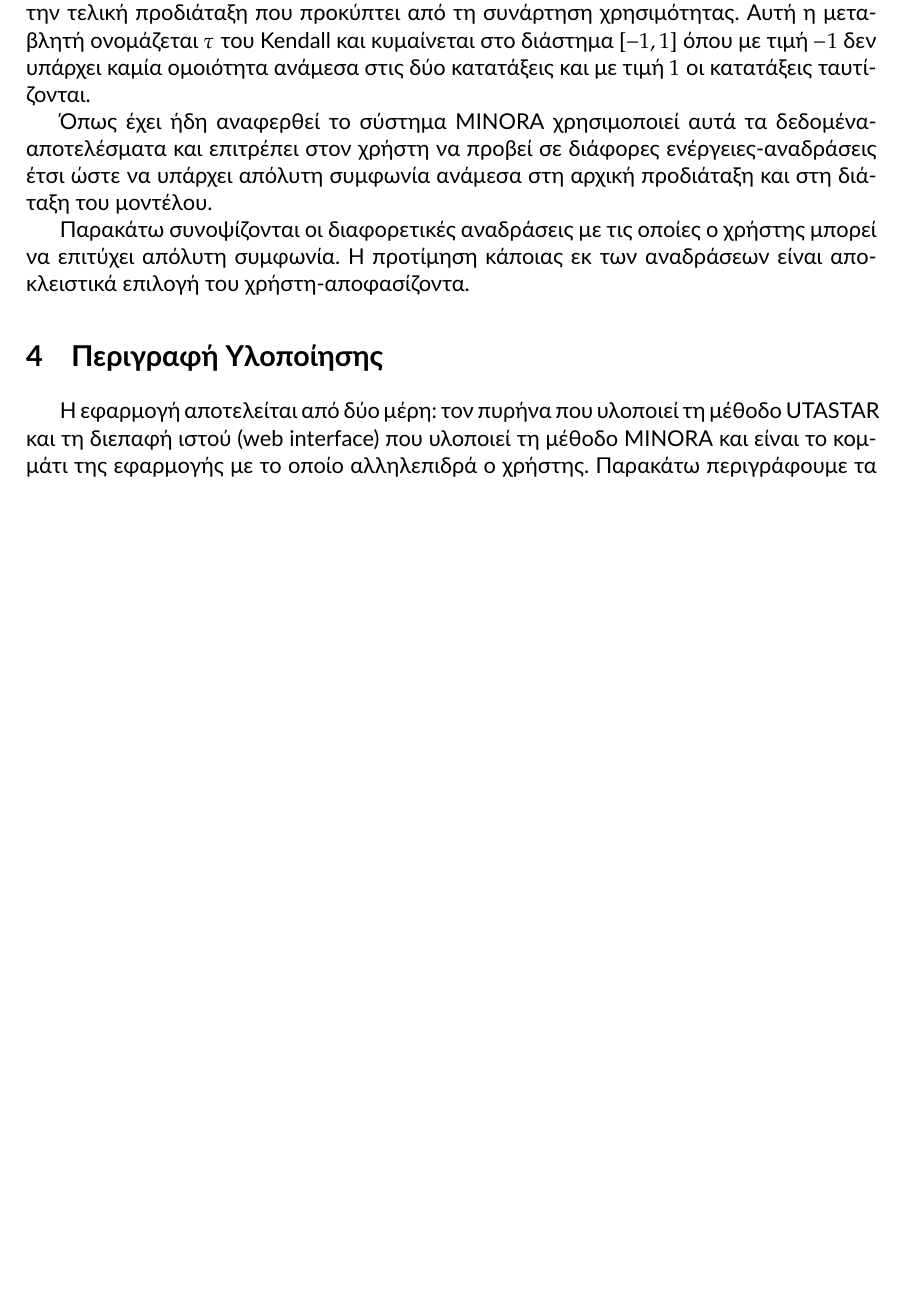
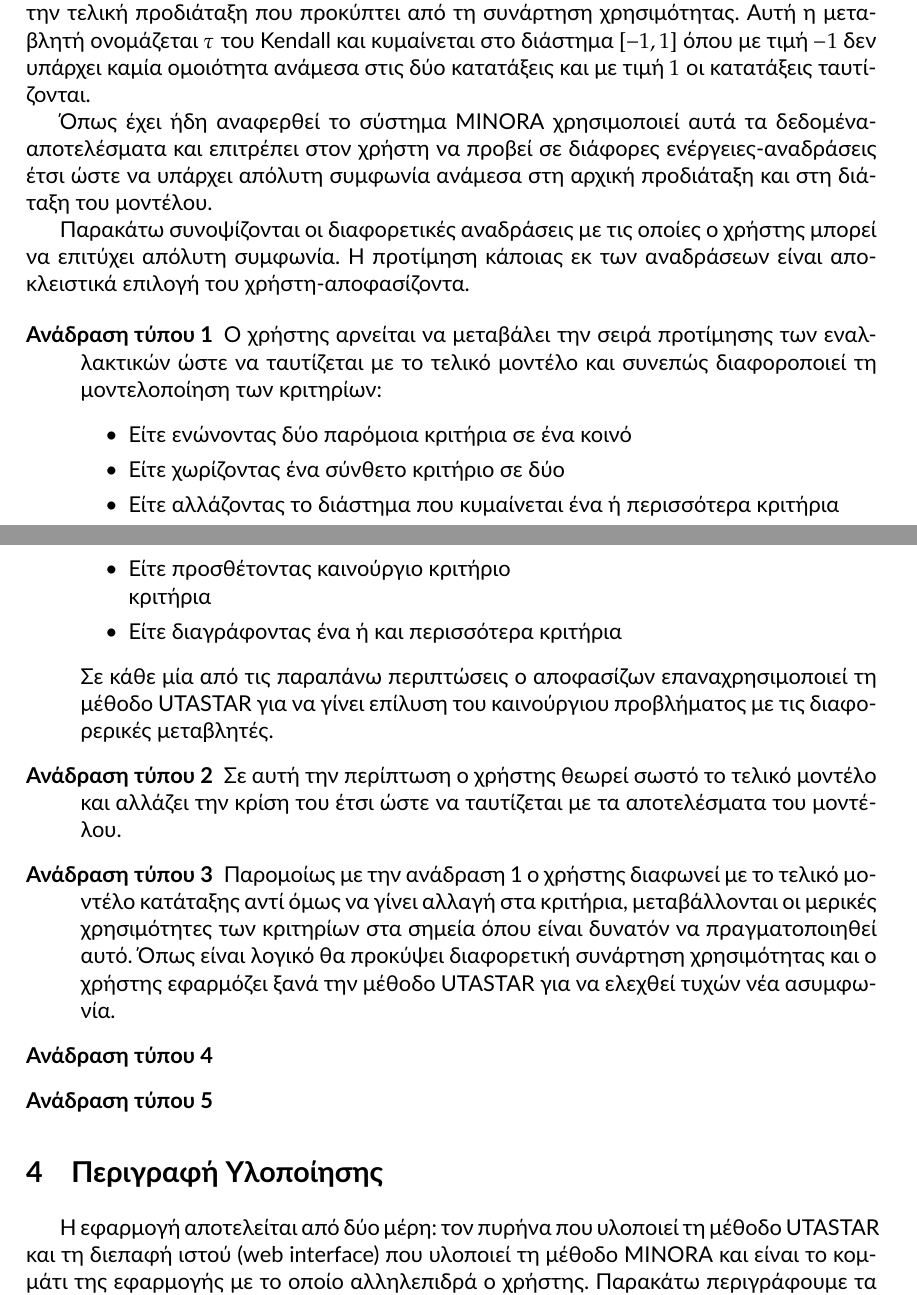
Before and after one commit to quu7/bluehunt, a LaTeX paper (report/report.tex): part of page 8 of 16 before the commit and two parts of pages 8 and 9 of 17 after it, the two joined at a grey line, cut so that both start at the same text, the shorter picture padded with empty space. Compiled offline with XeLaTeX.

Commit message:
Add Minora Theory v2

```diff
--- a/report/report.tex
+++ b/report/report.tex
@@ -258,6 +258,25 @@
 
 Παρακάτω συνοψίζονται οι διαφορετικές αναδράσεις με τις οποίες ο χρήστης μπορεί να επιτύχει απόλυτη συμφωνία. Η προτίμηση κάποιας εκ των αναδράσεων είναι αποκλειστικά επιλογή του χρήστη-αποφασίζοντα.
 
+\begin{description}
+	\item[Ανάδραση τύπου 1]
+	Ο χρήστης αρνείται να μεταβάλει την σειρά προτίμησης των εναλλακτικών ώστε να ταυτίζεται με το τελικό μοντέλο και συνεπώς διαφοροποιεί τη μοντελοποίηση των κριτηρίων:
+	\begin{itemize}
+		\item Είτε ενώνοντας δύο παρόμοια κριτήρια σε ένα κοινό
+		\item Είτε χωρίζοντας ένα σύνθετο κριτήριο σε δύο
+		\item Είτε αλλάζοντας το διάστημα που κυμαίνεται ένα ή περισσότερα κριτήρια
+		\item Είτε προσθέτοντας καινούργιο κριτήριο\\κριτήρια
+		\item Είτε διαγράφοντας ένα ή και περισσότερα κριτήρια
+	\end{itemize}
+	Σε κάθε μία από τις παραπάνω περιπτώσεις ο αποφασίζων επαναχρησιμοποιεί τη μέθοδο UTASTAR για να γίνει επίλυση του καινούργιου προβλήματος με τις διαφορερικές μεταβλητές.
+	\item[Ανάδραση τύπου 2]
+	Σε αυτή την περίπτωση ο χρήστης θεωρεί σωστό το τελικό μοντέλο και αλλάζει την κρίση του έτσι ώστε να ταυτίζεται με τα αποτελέσματα του μοντέλου.
+	\item[Ανάδραση τύπου 3]
+	Παρομοίως με την ανάδραση 1 ο χρήστης διαφωνεί με το τελικό μοντέλο κατάταξης αντί όμως να γίνει αλλαγή στα κριτήρια, μεταβάλλονται οι μερικές χρησιμότητες των κριτηρίων στα σημεία όπου είναι δυνατόν να πραγματοποιηθεί αυτό. Όπως είναι λογικό θα προκύψει διαφορετική συνάρτηση χρησιμότητας και ο χρήστης εφαρμόζει ξανά την μέθοδο UTASTAR για να ελεχθεί τυχών νέα ασυμφωνία.
+	\item[Ανάδραση τύπου 4]
+	\item[Ανάδραση τύπου 5]
+\end{description}
+
 \section{Περιγραφή Υλοποίησης}
 \label{sec:implementation}
 Η εφαρμογή αποτελείται από δύο μέρη: τον πυρήνα που υλοποιεί τη μέθοδο UTASTAR και τη διεπαφή ιστού (web interface) που υλοποιεί τη μέθοδο MINORA και είναι το κομμάτι της εφαρμογής με το οποίο αλληλεπιδρά ο χρήστης. Παρακάτω περιγράφουμε τα μέρη αυτά, τον τρόπο λειτουργίας και αλληλεπίδρασής τους.
```
